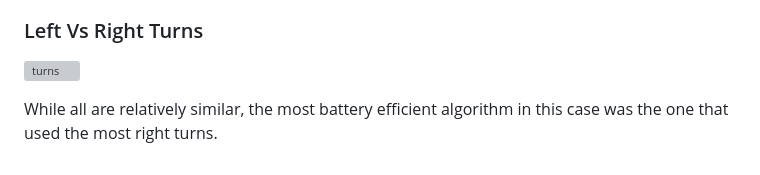
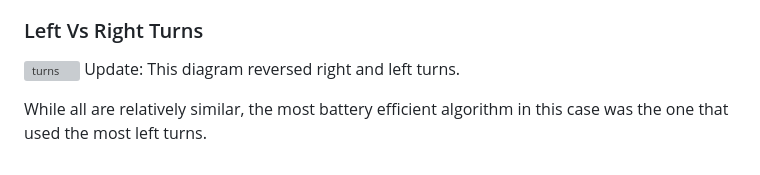
Before and after one commit to r-sauers/drone-simulation, a Markdown page: README.md, the part around the change. Drawn GitHub-style; grey boxes are pictures that could not be loaded.

```diff
--- a/README.md
+++ b/README.md
@@ -110,5 +110,6 @@ While the efficiency for Dijkstra was driven by its close proximity to the charg
 
 ### Left Vs Right Turns
 ![turns](https://media.github.umn.edu/user/22463/files/f10f1157-6ce7-450f-93e0-b04f72726227)
+Update: This diagram reversed right and left turns.
 
-While all are relatively similar, the most battery efficient algorithm in this case was the one that used the most right turns.
+While all are relatively similar, the most battery efficient algorithm in this case was the one that used the most left turns.
```
